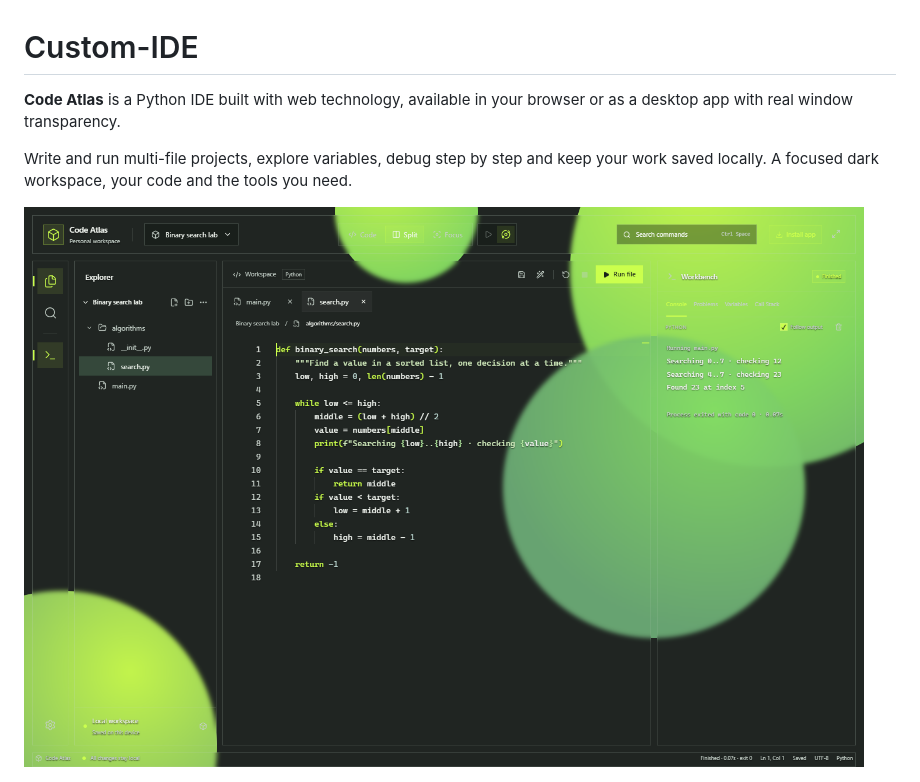
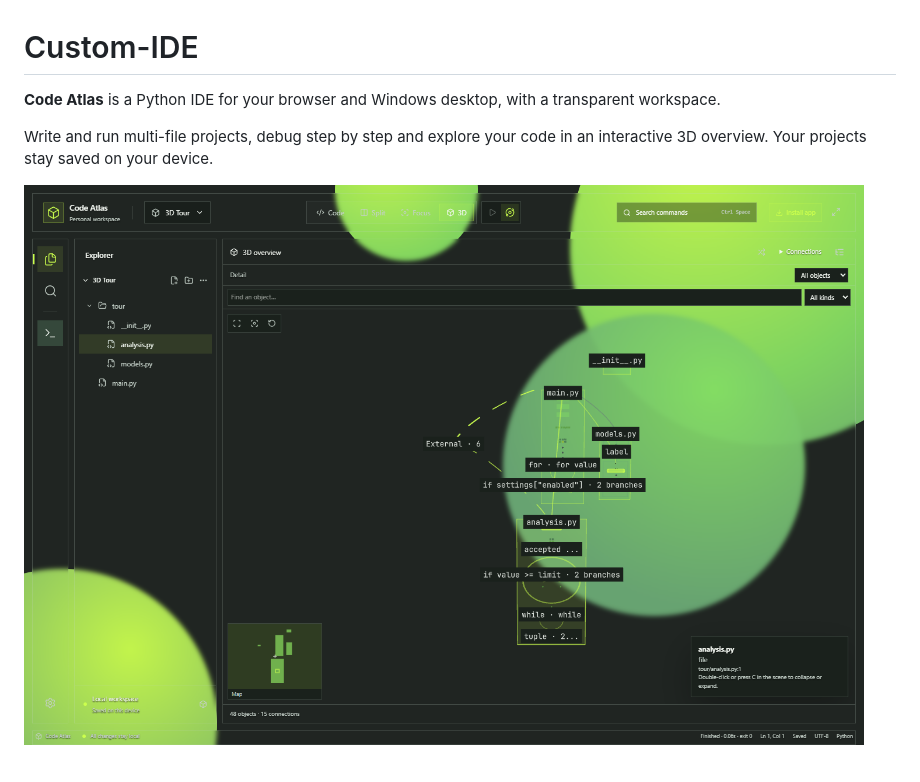
Before and after one commit to Dareewss/Custom-IDE, a Markdown page: README.md, the part around one of its changes. Rendered like a GitHub page; pictures changed too: docs/screenshots/workspace.png.

Commit message:
feat: add runnable 3D tour and polish overview delivery

```diff
--- a/README.md
+++ b/README.md
@@ -1,8 +1,7 @@
 # Custom-IDE
 
-**Code Atlas** is a Python IDE built with web technology, available in your browser
-or as a desktop app with real window transparency.
+**Code Atlas** is a Python IDE for your browser and Windows desktop, with a transparent workspace.
 
-Write and run multi-file projects, explore variables, debug step by step and keep
-your work saved locally. A focused dark workspace, your code and the tools you need.
+Write and run multi-file projects, debug step by step and explore your code in an
+interactive 3D overview. Your projects stay saved on your device.
 
```
Also changed, not shown: other parts of README.md (+1 -1 lines), 16 other files.
